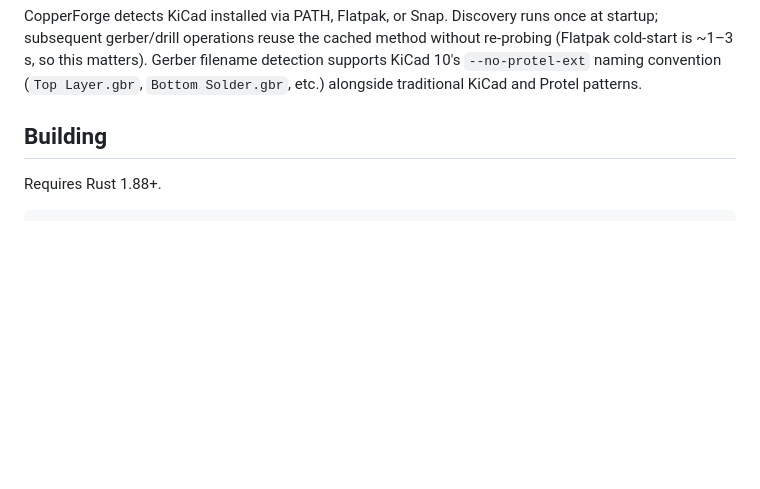
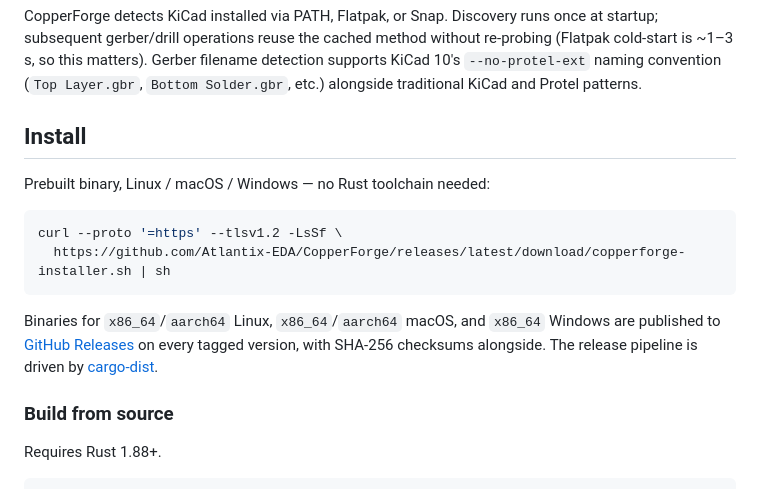
Before and after one commit to Atlantix-EDA/CopperForge, a Markdown page: README.md, the part around the change. GitHub-like rendering; blank space fills up the shorter version.

Commit message:
docs: lead README install section with the curl one-liner
v0.5.1 ships prebuilt binaries for Linux/macOS/Windows via cargo-dist;
make that the primary install path. From-source build via `cargo run`
moves to a sub-section.

Note: this is a docs-only commit. The release workflow's `on:` trigger
is gated to tag pushes (and PRs run only the cheap `plan` job), so a
plain master push for a README change runs no CI builds.

````diff
--- a/README.md
+++ b/README.md
@@ -54,7 +54,22 @@ matters). Gerber filename detection supports KiCad 10's `--no-protel-ext`
 naming convention (`Top Layer.gbr`, `Bottom Solder.gbr`, etc.) alongside
 traditional KiCad and Protel patterns.
 
-## Building
+## Install
+
+Prebuilt binary, Linux / macOS / Windows — no Rust toolchain needed:
+
+```bash
+curl --proto '=https' --tlsv1.2 -LsSf \
+  https://github.com/Atlantix-EDA/CopperForge/releases/latest/download/copperforge-installer.sh | sh
+```
+
+Binaries for `x86_64`/`aarch64` Linux, `x86_64`/`aarch64` macOS, and
+`x86_64` Windows are published to
+[GitHub Releases](https://github.com/Atlantix-EDA/CopperForge/releases)
+on every tagged version, with SHA-256 checksums alongside. The release
+pipeline is driven by [cargo-dist](https://github.com/axodotdev/cargo-dist).
+
+### Build from source
 
 Requires Rust 1.88+.
 
````
